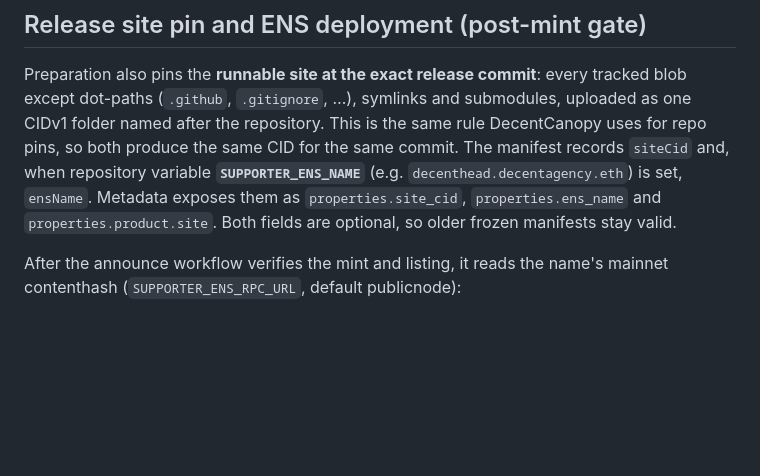
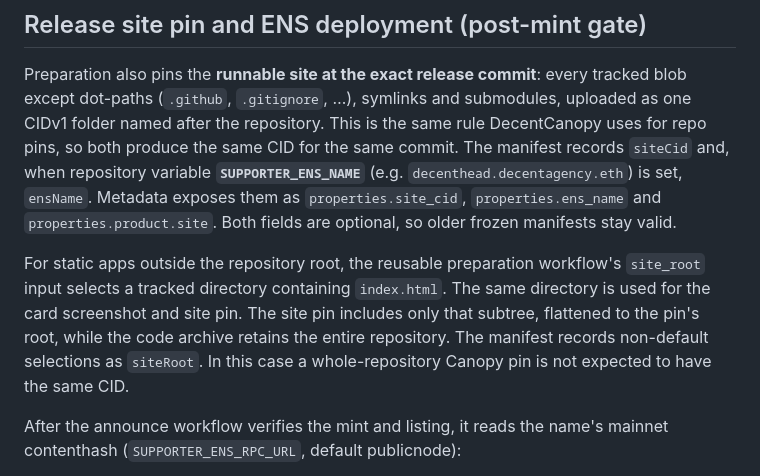
Before and after one commit to TheJollyLaMa/DecentHead, a Markdown page: docs/SUPPORTER-RELEASES.md, the part around the change. Drawn GitHub-style; blank space fills up the shorter version.

Commit message:
Document selected-subtree release pin provenance
Co-authored-by: Copilot <223556219+Copilot@users.noreply.github.com>

```diff
--- a/docs/SUPPORTER-RELEASES.md
+++ b/docs/SUPPORTER-RELEASES.md
@@ -60,6 +60,13 @@ same commit. The manifest records `siteCid` and, when repository variable
 Metadata exposes them as `properties.site_cid`, `properties.ens_name` and
 `properties.product.site`. Both fields are optional, so older frozen manifests
 stay valid.
+
+For static apps outside the repository root, the reusable preparation workflow's
+`site_root` input selects a tracked directory containing `index.html`. The same
+directory is used for the card screenshot and site pin. The site pin includes
+only that subtree, flattened to the pin's root, while the code archive retains
+the entire repository. The manifest records non-default selections as `siteRoot`.
+In this case a whole-repository Canopy pin is not expected to have the same CID.
 
 After the announce workflow verifies the mint and listing, it reads the name's
 mainnet contenthash (`SUPPORTER_ENS_RPC_URL`, default publicnode):
```
